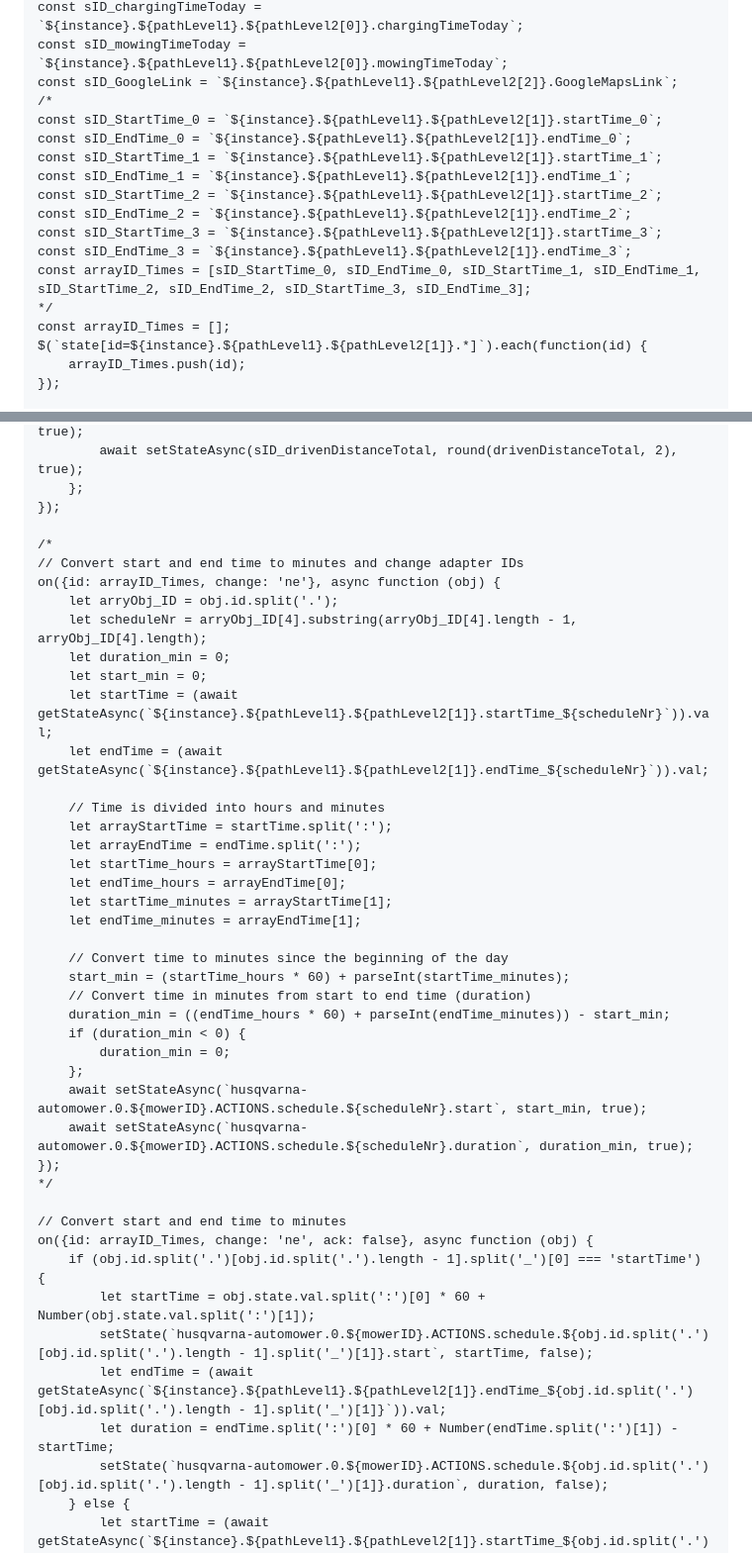
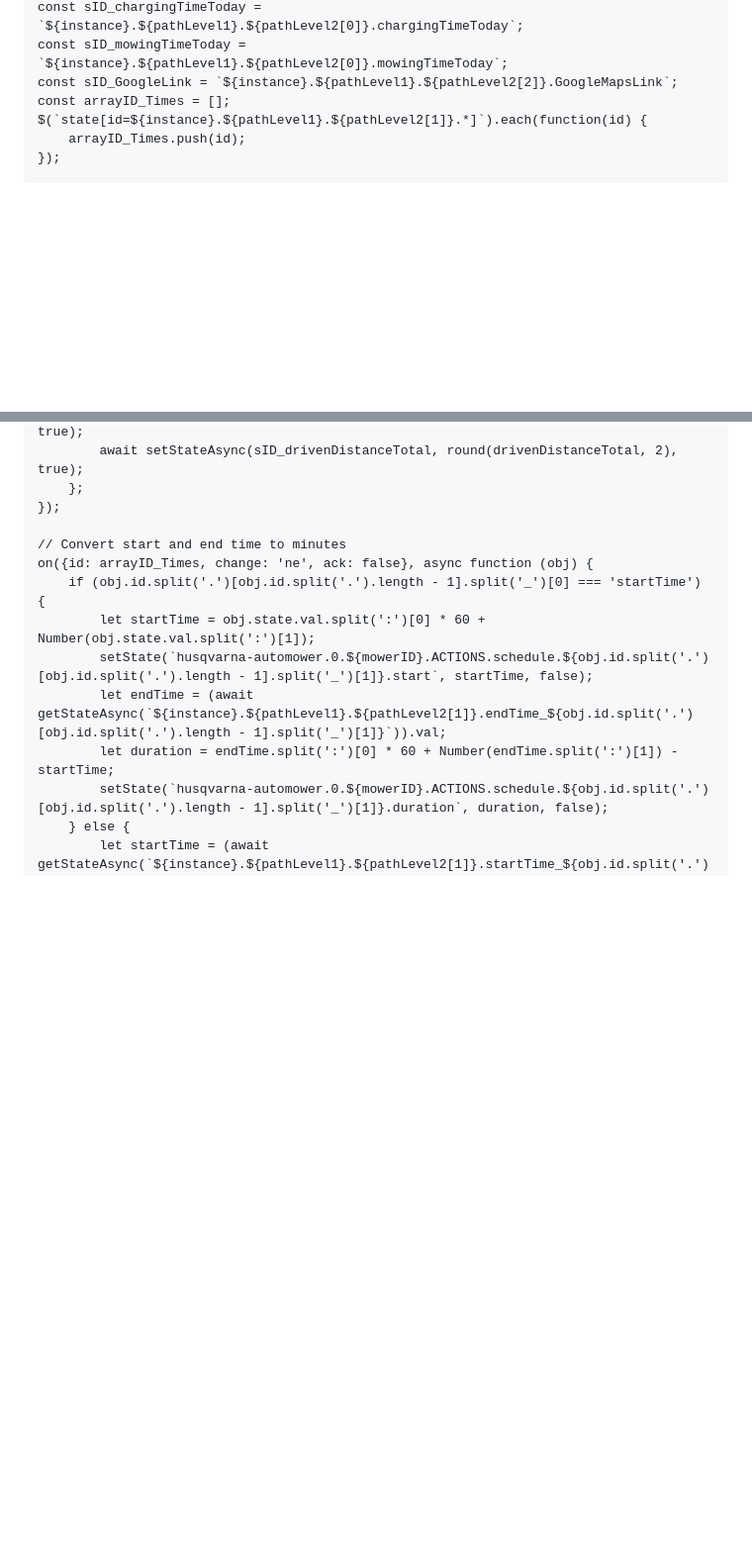
Before and after one commit to ice987987/ioBroker.husqvarna-automower, a Markdown page: README.md, 2 parts joined by grey strips. Shown at 99% size. GitHub-like rendering; blank space fills up the shorter version.

Commit message:
statistics script updated

```diff
--- a/README.md
+++ b/README.md
@@ -227,17 +227,6 @@ const sID_distanceFromChargingStation = `${instance}.${pathLevel1}.${pathLevel2[
 const sID_chargingTimeToday = `${instance}.${pathLevel1}.${pathLevel2[0]}.chargingTimeToday`;
 const sID_mowingTimeToday = `${instance}.${pathLevel1}.${pathLevel2[0]}.mowingTimeToday`;
 const sID_GoogleLink = `${instance}.${pathLevel1}.${pathLevel2[2]}.GoogleMapsLink`;
-/*
-const sID_StartTime_0 = `${instance}.${pathLevel1}.${pathLevel2[1]}.startTime_0`;
-const sID_EndTime_0 = `${instance}.${pathLevel1}.${pathLevel2[1]}.endTime_0`;
-const sID_StartTime_1 = `${instance}.${pathLevel1}.${pathLevel2[1]}.startTime_1`;
-const sID_EndTime_1 = `${instance}.${pathLevel1}.${pathLevel2[1]}.endTime_1`;
-const sID_StartTime_2 = `${instance}.${pathLevel1}.${pathLevel2[1]}.startTime_2`;
-const sID_EndTime_2 = `${instance}.${pathLevel1}.${pathLevel2[1]}.endTime_2`;
-const sID_StartTime_3 = `${instance}.${pathLevel1}.${pathLevel2[1]}.startTime_3`;
-const sID_EndTime_3 = `${instance}.${pathLevel1}.${pathLevel2[1]}.endTime_3`;
-const arrayID_Times = [sID_StartTime_0, sID_EndTime_0, sID_StartTime_1, sID_EndTime_1, sID_StartTime_2, sID_EndTime_2, sID_StartTime_3, sID_EndTime_3];
-*/
 const arrayID_Times = [];
 $(`state[id=${instance}.${pathLevel1}.${pathLevel2[1]}.*]`).each(function(id) {
     arrayID_Times.push(id);
@@ -293,36 +282,6 @@ on({id: sID_Latlong, change: 'ne'}, async function (obj) {
         await setStateAsync(sID_drivenDistanceTotal, round(drivenDistanceTotal, 2), true);
     };
 });
-
-/*
-// Convert start and end time to minutes and change adapter IDs
-on({id: arrayID_Times, change: 'ne'}, async function (obj) {
-    let arryObj_ID = obj.id.split('.');
-    let scheduleNr = arryObj_ID[4].substring(arryObj_ID[4].length - 1, arryObj_ID[4].length);
-    let duration_min = 0;
-    let start_min = 0;
-    let startTime = (await getStateAsync(`${instance}.${pathLevel1}.${pathLevel2[1]}.startTime_${scheduleNr}`)).val;
-    let endTime = (await getStateAsync(`${instance}.${pathLevel1}.${pathLevel2[1]}.endTime_${scheduleNr}`)).val;
-
-    // Time is divided into hours and minutes
-    let arrayStartTime = startTime.split(':');
-    let arrayEndTime = endTime.split(':');
-    let startTime_hours = arrayStartTime[0];
-    let endTime_hours = arrayEndTime[0];
-    let startTime_minutes = arrayStartTime[1];
-    let endTime_minutes = arrayEndTime[1];
-
-    // Convert time to minutes since the beginning of the day
-    start_min = (startTime_hours * 60) + parseInt(startTime_minutes);
-    // Convert time in minutes from start to end time (duration)
-    duration_min = ((endTime_hours * 60) + parseInt(endTime_minutes)) - start_min;
-    if (duration_min < 0) {
-        duration_min = 0;
-    };
-    await setStateAsync(`husqvarna-automower.0.${mowerID}.ACTIONS.schedule.${scheduleNr}.start`, start_min, true);
-    await setStateAsync(`husqvarna-automower.0.${mowerID}.ACTIONS.schedule.${scheduleNr}.duration`, duration_min, true);
-});
-*/
 
 // Convert start and end time to minutes
 on({id: arrayID_Times, change: 'ne', ack: false}, async function (obj) {
```
